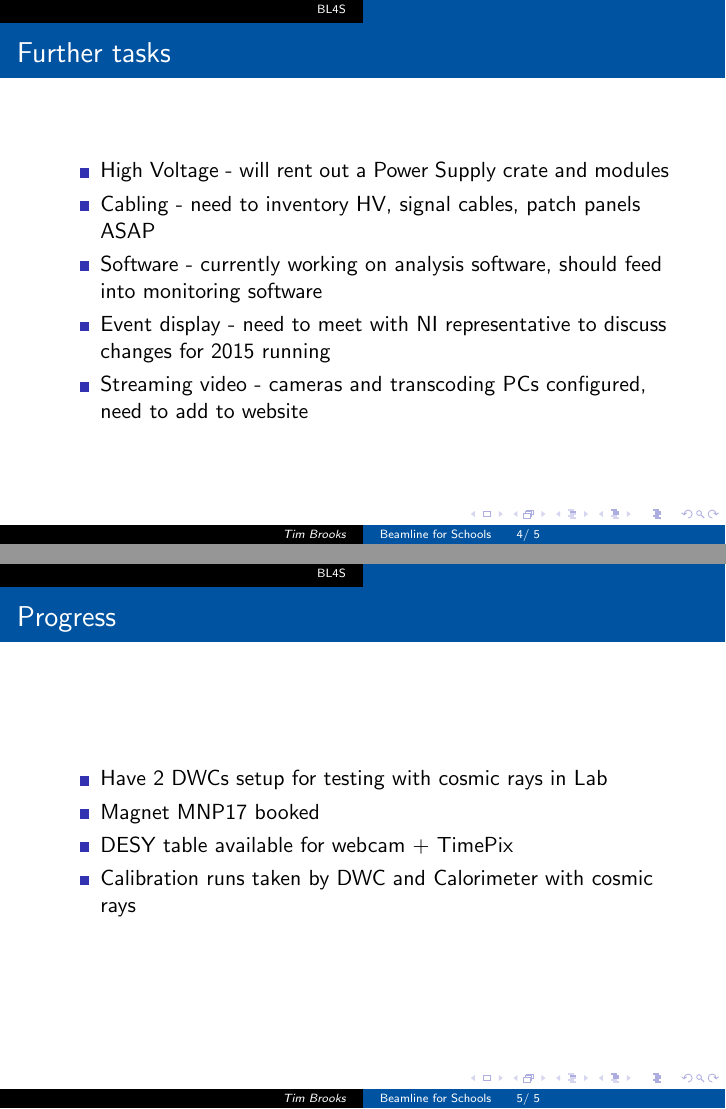
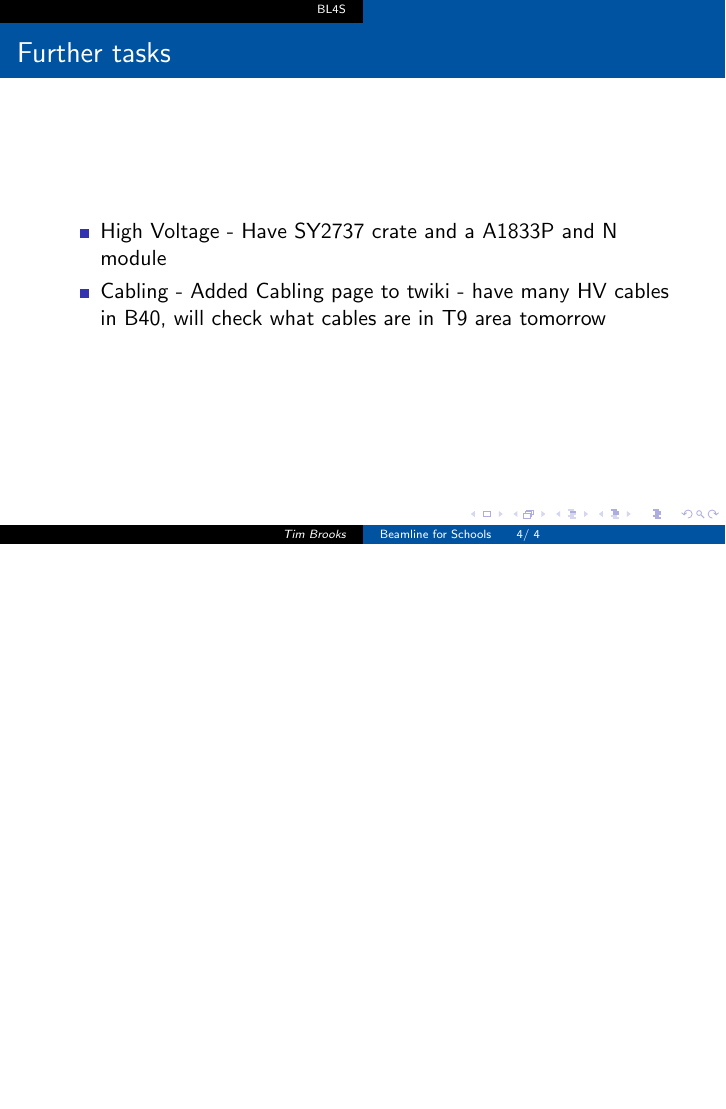
Before and after one commit to brookst/slides, LaTeX slides (slides.tex): pages 4 and 5 of 5 before the commit and page 4 of 4 after it, the two joined at a grey line, the shorter picture padded with empty space. Compiled offline with pdfLaTeX.

Commit message:
Update 2015-08-12

```diff
--- a/slides.tex
+++ b/slides.tex
@@ -12,7 +12,7 @@
 \inserttotalframenumber]{Beamline for Schools project update}
 \author{\emph{Tim Brooks}}
 \institute{CERN / RHUL}
-\date{5/8/15}
+\date{12/8/15}
 
 \begin{document}
 
@@ -42,20 +42,8 @@
 
 \begin{frame}{Further tasks}
 \begin{itemize}
-    \item High Voltage - will rent out a Power Supply crate and modules
-    \item Cabling - need to inventory HV, signal cables, patch panels ASAP
-    \item Software - currently working on analysis software, should feed into monitoring software
-    \item Event display - need to meet with NI representative to discuss changes for 2015 running
-    \item Streaming video - cameras and transcoding PCs configured, need to add to website
-\end{itemize}
-\end{frame}
-
-\begin{frame}{Progress}
-\begin{itemize}
-\item Have 2 DWCs setup for testing with cosmic rays in Lab
-\item Magnet MNP17 booked
-\item DESY table available for webcam + TimePix
-\item Calibration runs taken by DWC and Calorimeter with cosmic rays
+    \item High Voltage - Have SY2737 crate and a A1833P and N module
+    \item Cabling - Added Cabling page to twiki - have many HV cables in B40, will check what cables are in T9 area tomorrow
 \end{itemize}
 \end{frame}
 
```
Also changed, not shown: figure_t9.tex (+1 -1 lines), slides.tex (4 more changed lines).
